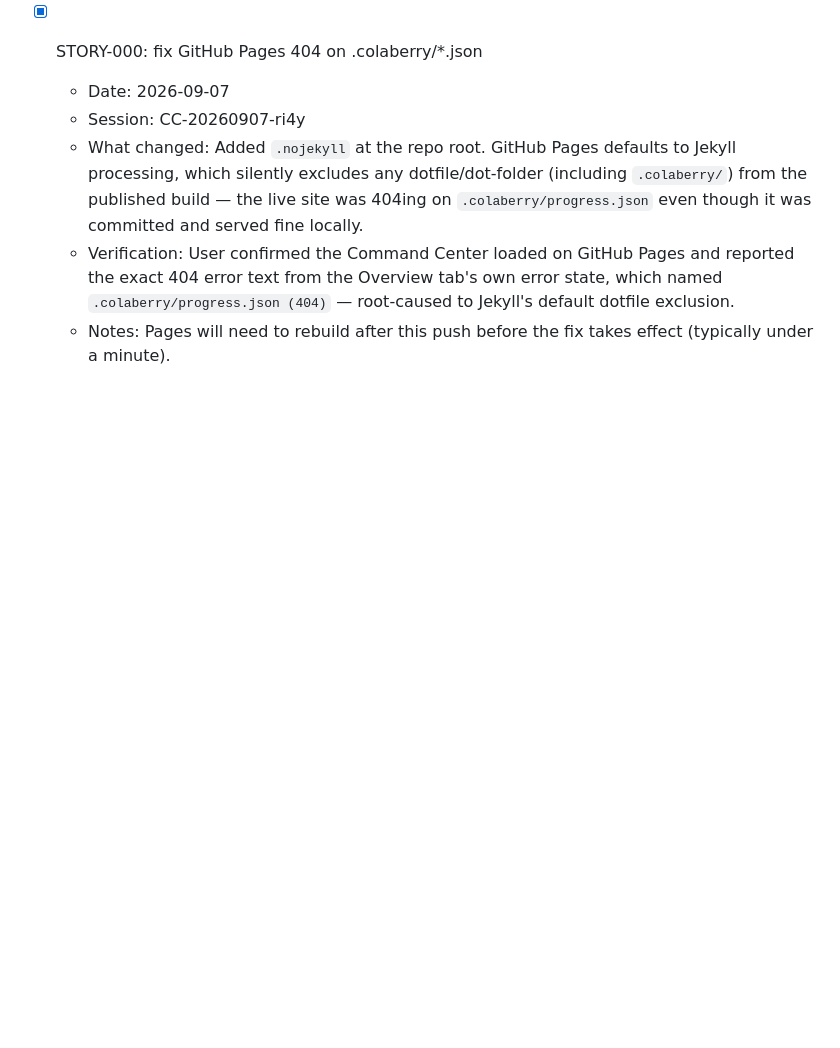
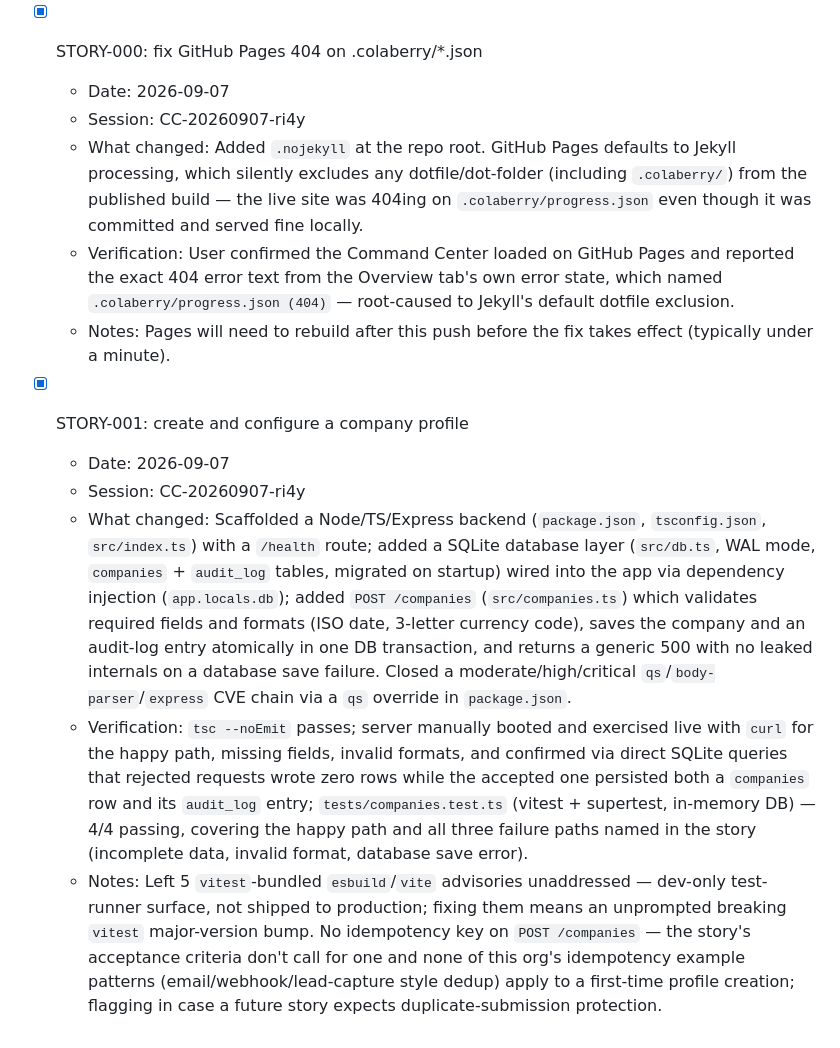
Before and after one commit to baidhani/Ledgerly-Smart-Accounting, a Markdown page: PROGRESS.md, the part around the change. Drawn GitHub-style; blank space fills up the shorter version.

Commit message:
PROGRESS.md: log STORY-001 company profile build
Catch-up entry for session CC-20260907-ri4y covering the three
STORY-001 commits (backend skeleton, DB layer, company profile route
+ tests).

Story: STORY-001

```diff
--- a/PROGRESS.md
+++ b/PROGRESS.md
@@ -13,3 +13,10 @@
   - What changed: Added `.nojekyll` at the repo root. GitHub Pages defaults to Jekyll processing, which silently excludes any dotfile/dot-folder (including `.colaberry/`) from the published build — the live site was 404ing on `.colaberry/progress.json` even though it was committed and served fine locally.
   - Verification: User confirmed the Command Center loaded on GitHub Pages and reported the exact 404 error text from the Overview tab's own error state, which named `.colaberry/progress.json (404)` — root-caused to Jekyll's default dotfile exclusion.
   - Notes: Pages will need to rebuild after this push before the fix takes effect (typically under a minute).
+
+- [x] STORY-001: create and configure a company profile
+  - Date: 2026-09-07
+  - Session: CC-20260907-ri4y
+  - What changed: Scaffolded a Node/TS/Express backend (`package.json`, `tsconfig.json`, `src/index.ts`) with a `/health` route; added a SQLite database layer (`src/db.ts`, WAL mode, `companies` + `audit_log` tables, migrated on startup) wired into the app via dependency injection (`app.locals.db`); added `POST /companies` (`src/companies.ts`) which validates required fields and formats (ISO date, 3-letter currency code), saves the company and an audit-log entry atomically in one DB transaction, and returns a generic 500 with no leaked internals on a database save failure. Closed a moderate/high/critical `qs`/`body-parser`/`express` CVE chain via a `qs` override in `package.json`.
+  - Verification: `tsc --noEmit` passes; server manually booted and exercised live with `curl` for the happy path, missing fields, invalid formats, and confirmed via direct SQLite queries that rejected requests wrote zero rows while the accepted one persisted both a `companies` row and its `audit_log` entry; `tests/companies.test.ts` (vitest + supertest, in-memory DB) — 4/4 passing, covering the happy path and all three failure paths named in the story (incomplete data, invalid format, database save error).
+  - Notes: Left 5 `vitest`-bundled `esbuild`/`vite` advisories unaddressed — dev-only test-runner surface, not shipped to production; fixing them means an unprompted breaking `vitest` major-version bump. No idempotency key on `POST /companies` — the story's acceptance criteria don't call for one and none of this org's idempotency example patterns (email/webhook/lead-capture style dedup) apply to a first-time profile creation; flagging in case a future story expects duplicate-submission protection.
```
